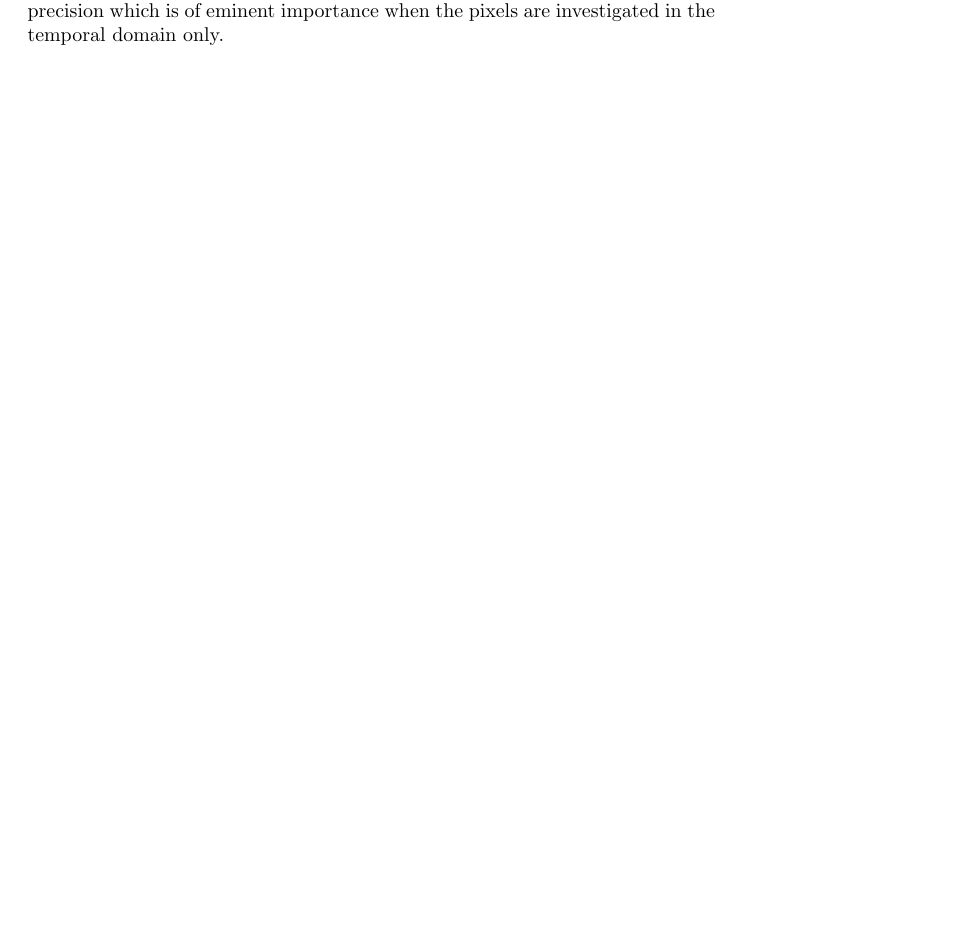
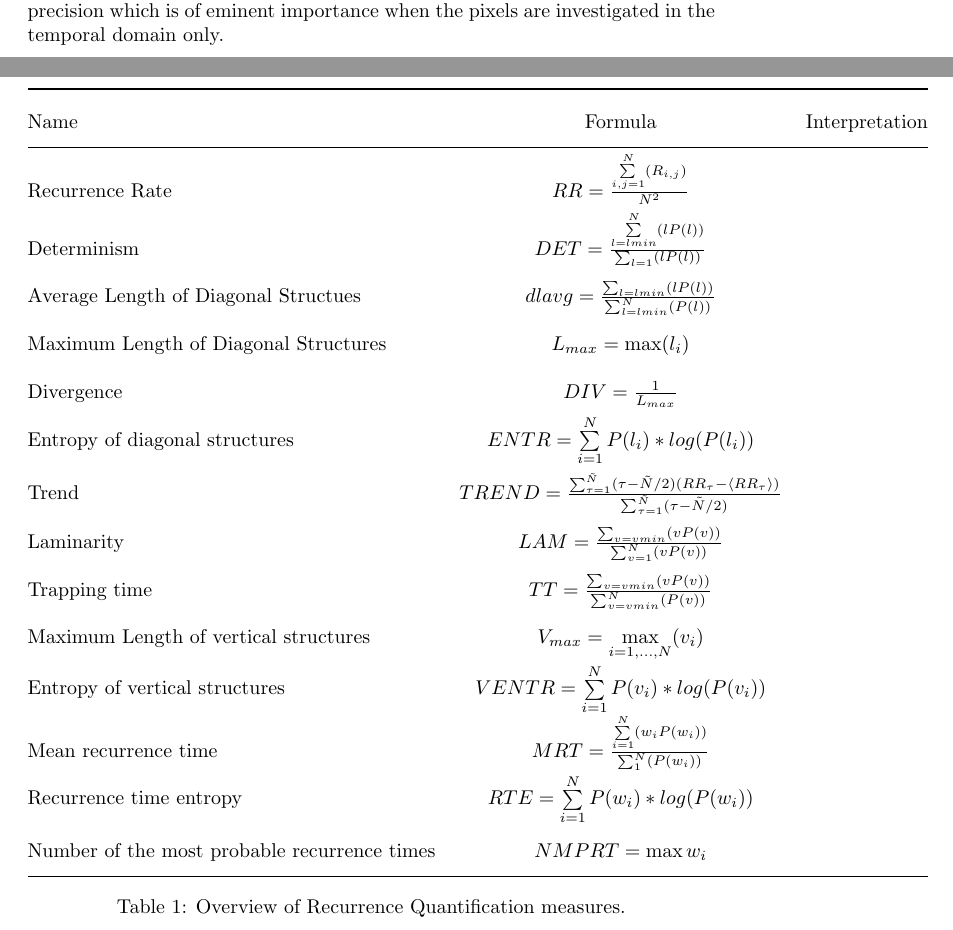
Before and after one commit to felixcremer/rqa_paper, a LaTeX paper (latex/rqa_paper_forest.tex): part of page 3 of 5 before the commit and two parts of pages 3 and 4 of 6 after it, the two joined at a grey line, cut so that both start at the same text, the shorter picture padded with empty space. Compiled offline with pdfLaTeX.

Commit message:
Add table of RQA with names and formula

```diff
--- a/latex/rqa_paper_forest.tex
+++ b/latex/rqa_paper_forest.tex
@@ -21,7 +21,8 @@
 % http://www.ctan.org/pkg/cite
 % The documentation is contained in the cite.sty file itself.
 
-
+\usepackage{booktabs}
+\usepackage{lscape}
 
 % *** MATH PACKAGES ***
 %
@@ -133,3 +136,27 @@ All of the results have been produced using the Julia RecurrenceAnalysis.jl pack
+\begin{table}[]
+\begin{tabular}{@{}lcc@{}}
+\toprule
+ Name & Formula & Interpretation \\
+ \midrule
+ Recurrence Rate & $ RR= \frac{\sum\limits_{i,j=1}^N(R_{i,j})}{N^2} $ &  \\
+ Determinism & $DET=\frac{\sum\limits_{l=lmin}^N(l P(l))}{\sum_{l=1}(l P(l))} $ &  \\
+ Average Length of Diagonal Structues & $dlavg=\frac{\sum_{l=lmin}(l P(l))}{\sum_{l=lmin}^{N}(P(l))}$  &  \\
+ Maximum Length of Diagonal Structures & $L_{max}=\max(l_i)$ &  \\
+ Divergence & $DIV=\frac{1}{L_{max}}$ &  \\
+ Entropy of diagonal structures & $ENTR=\sum\limits_{i=1}^N P(l_i) * log(P(l_i))$ &  \\
+ Trend & $ TREND=\frac{\sum_{\tau=1}^{\tilde{N}}(\tau - \tilde{N}/2)(RR_\tau - \langle RR_\tau \rangle)}{\sum_{\tau=1}^{\tilde{N}}(\tau - \tilde{N}/2)}$ &  \\
+ Laminarity & $LAM=\frac{\sum_{v=vmin}(v P(v))}{\sum_{v=1}^{N}(v P(v))}$ &  \\
+ Trapping time & $TT=\frac{\sum_{v=vmin}(v P(v))}{\sum_{v=vmin}^{N}(P(v))}$ &  \\
+ Maximum Length of vertical structures & $V_{max}=\max\limits_{i=1, ..., N}(v_i)$ &  \\
+ Entropy of vertical structures& $VENTR=\sum\limits_{i=1}^N P(v_i) * log(P(v_i))$ &  \\
+ Mean recurrence time & $MRT=\frac{\sum\limits_{i=1}^N(w_i P(w_i))}{\sum_{1}^{N}(P(w_i))}$  &  \\
+ Recurrence time entropy & $RTE =\sum\limits_{i=1}^N P(w_i) * log(P(w_i))$  & \\
+ Number of the most probable recurrence times & $NMPRT=\max w_i$ & \\ \bottomrule
+\end{tabular}
+\caption{Overview of Recurrence Quantification measures.}
+\label{RQA_table}
+\end{table}
+%\end{landscape}
 
 \section{Experimental Results}
 \subsection{Data and Preprocessing}
```
Also changed, not shown: latex/rqa_paper_forest.tex (6 more changed lines).
